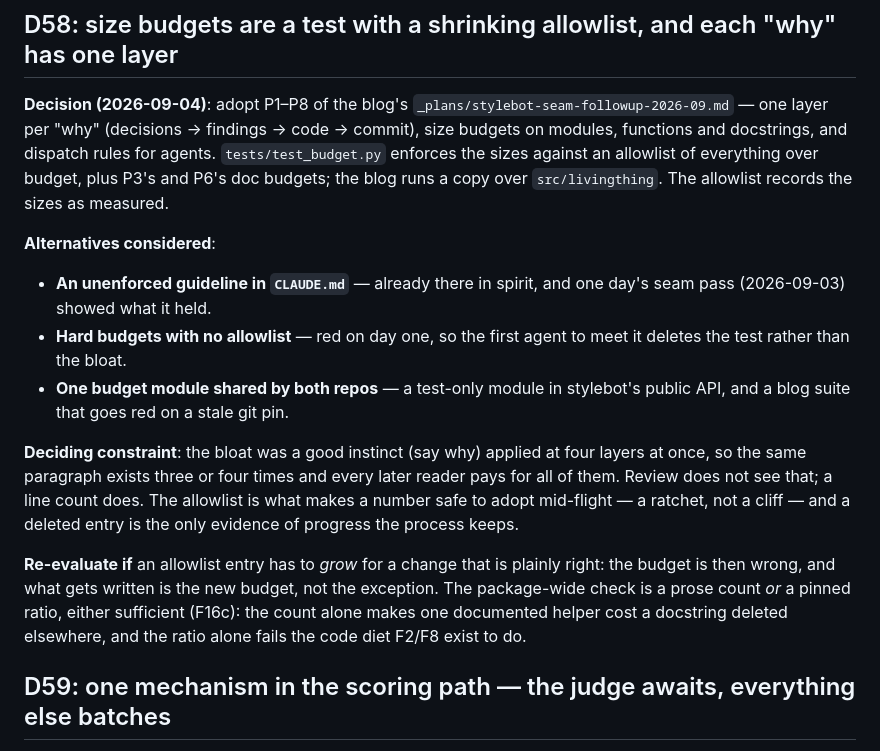
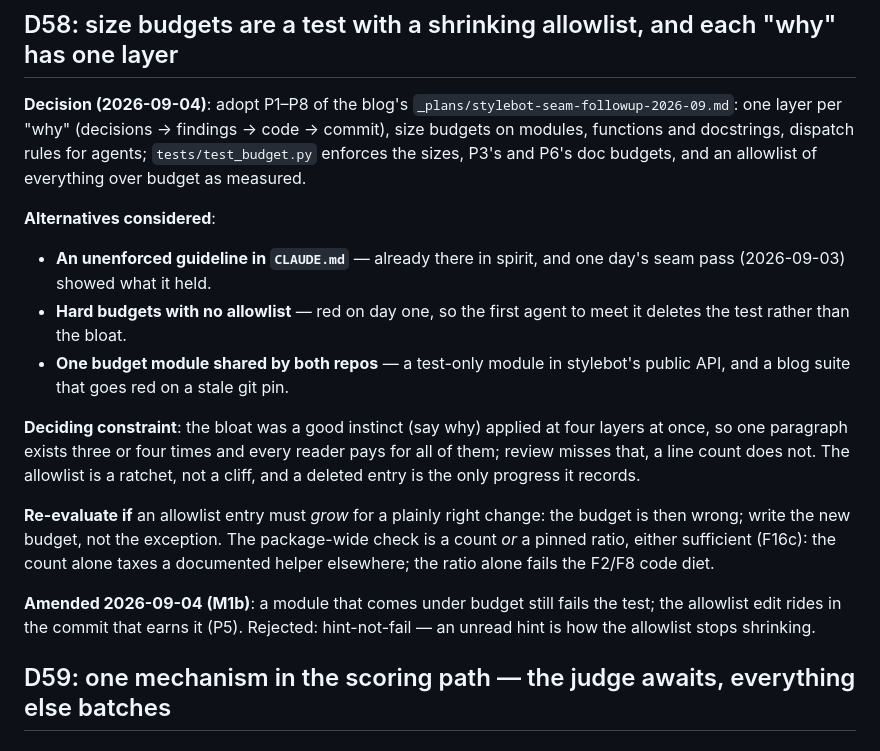
Before and after one commit to danmackinlay/stylebot, a Markdown page: _plans/decisions.md, the part around the change. GitHub-like rendering.

Commit message:
docs: P5 lets an allowlist edit ride the commit that earns it (M1b)
P5 gains its one exemption to "no commit touches a file its subject does
not cover": the tests/test_budget.py allowlist edit rides in the commit
that brings the module under budget. D58 records the amendment and the
rejected alternative (hint-not-fail), with its prose tightened so the
entry stays within P3's 30 lines. Ship-shape runbook M1b, option B.

```diff
--- a/_plans/decisions.md
+++ b/_plans/decisions.md
@@ -364,14 +364,12 @@ nothing.
 ## D58: size budgets are a test with a shrinking allowlist, and each "why" has one layer
 
 **Decision (2026-09-04)**: adopt P1–P8 of the blog's
-`_plans/stylebot-seam-followup-2026-09.md` — one layer per "why" (decisions →
-findings → code → commit), size budgets on modules, functions and docstrings, and
-dispatch rules for agents. `tests/test_budget.py` enforces the sizes against an
-allowlist of everything over budget, plus P3's and P6's doc budgets; the blog
-runs a copy over `src/livingthing`. The allowlist records the sizes as measured.
+`_plans/stylebot-seam-followup-2026-09.md`: one layer per "why" (decisions →
+findings → code → commit), size budgets on modules, functions and docstrings,
+dispatch rules for agents; `tests/test_budget.py` enforces the sizes, P3's and
+P6's doc budgets, and an allowlist of everything over budget as measured.
 
 **Alternatives considered**:
-
 - **An unenforced guideline in `CLAUDE.md`** — already there in spirit, and one
   day's seam pass (2026-09-03) showed what it held.
 - **Hard budgets with no allowlist** — red on day one, so the first agent to meet
@@ -380,16 +378,18 @@ runs a copy over `src/livingthing`. The allowlist records the sizes as measured.
   public API, and a blog suite that goes red on a stale git pin.
 
 **Deciding constraint**: the bloat was a good instinct (say why) applied at four
-layers at once, so the same paragraph exists three or four times and every later
-reader pays for all of them. Review does not see that; a line count does. The
-allowlist is what makes a number safe to adopt mid-flight — a ratchet, not a
-cliff — and a deleted entry is the only evidence of progress the process keeps.
+layers at once, so one paragraph exists three or four times and every reader
+pays for all of them; review misses that, a line count does not. The allowlist
+is a ratchet, not a cliff, and a deleted entry is the only progress it records.
 
-**Re-evaluate if** an allowlist entry has to *grow* for a change that is plainly
-right: the budget is then wrong, and what gets written is the new budget, not the
-exception. The package-wide check is a prose count *or* a pinned ratio, either
-sufficient (F16c): the count alone makes one documented helper cost a docstring
-deleted elsewhere, and the ratio alone fails the code diet F2/F8 exist to do.
+**Re-evaluate if** an allowlist entry must *grow* for a plainly right change: the
+budget is then wrong; write the new budget, not the exception. The package-wide
+check is a count *or* a pinned ratio, either sufficient (F16c): the count alone
+taxes a documented helper elsewhere; the ratio alone fails the F2/F8 code diet.
+
+**Amended 2026-09-04 (M1b)**: a module that comes under budget still fails the
+test; the allowlist edit rides in the commit that earns it (P5). Rejected:
+hint-not-fail — an unread hint is how the allowlist stops shrinking.
 
 ## D59: one mechanism in the scoring path — the judge awaits, everything else batches
 
```
Also changed, not shown: CLAUDE.md (+3 -2 lines).
